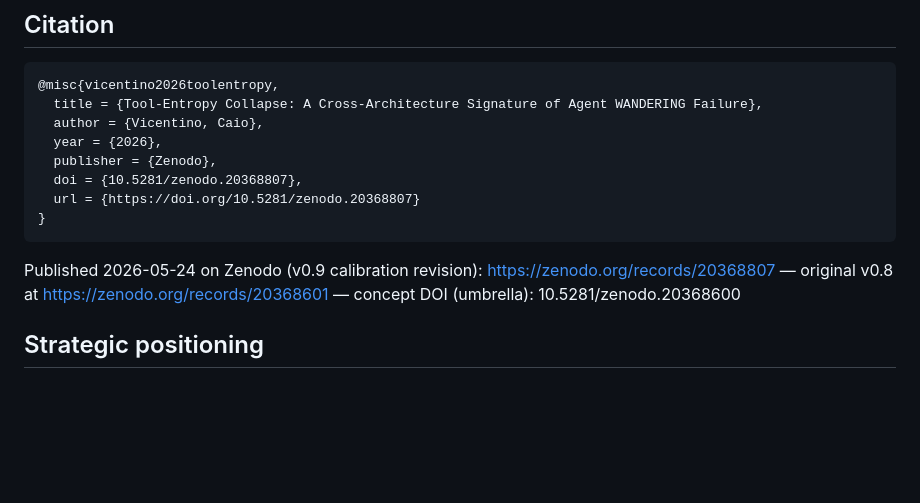
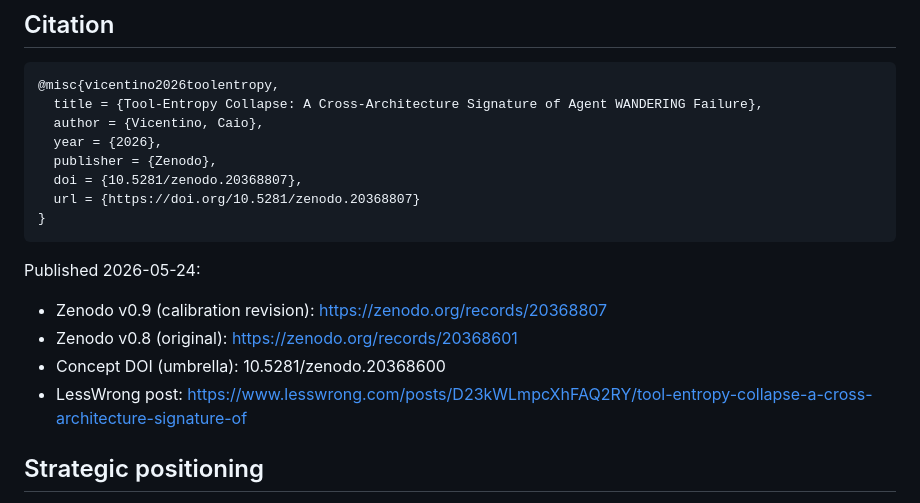
Before and after one commit to OpenInterpretability/openinterp-swebench-harness, a Markdown page: paper/hf_paper_card.md, the part around the change. Drawn GitHub-style; blank space fills up the shorter version.

Commit message:
LessWrong post LIVE: D23kWLmpcXhFAQ2RY (awaiting moderator approval)
Caio published the paper post on LessWrong 2026-05-24 ~15:30 BRT.
URL: https://www.lesswrong.com/posts/D23kWLmpcXhFAQ2RY/tool-entropy-collapse-a-cross-architecture-signature-of
Status: awaiting moderator approval (normal for first LW post; will go
public in hours/days). Cross-post to Alignment Forum may happen if
moderators rate as high-signal fit.

Updated:
- paper/hf_paper_card.md — added LessWrong link to publication list
- HF dataset README.md — re-uploaded
- GitHub Release paper-v0.8 notes — added LessWrong post link

All 4 venues now consistent:
1. Zenodo DOI 10.5281/zenodo.20368807 (v0.9, primary citation)
2. GitHub Release paper-v0.8 (with DOI badge + LW link)
3. HF dataset caiovicentino1/tool-entropy-collapse-paper
4. LessWrong post D23kWLmpcXhFAQ2RY

Co-Authored-By: Claude Opus 4.7 <noreply@anthropic.com>

````diff
--- a/paper/hf_paper_card.md
+++ b/paper/hf_paper_card.md
@@ -78,7 +78,11 @@ Datasets used:
 }
 ```
 
-Published 2026-05-24 on Zenodo (v0.9 calibration revision): https://zenodo.org/records/20368807 — original v0.8 at https://zenodo.org/records/20368601 — concept DOI (umbrella): 10.5281/zenodo.20368600
+Published 2026-05-24:
+- Zenodo v0.9 (calibration revision): https://zenodo.org/records/20368807
+- Zenodo v0.8 (original): https://zenodo.org/records/20368601
+- Concept DOI (umbrella): 10.5281/zenodo.20368600
+- LessWrong post: https://www.lesswrong.com/posts/D23kWLmpcXhFAQ2RY/tool-entropy-collapse-a-cross-architecture-signature-of
 
 ## Strategic positioning
 
````
